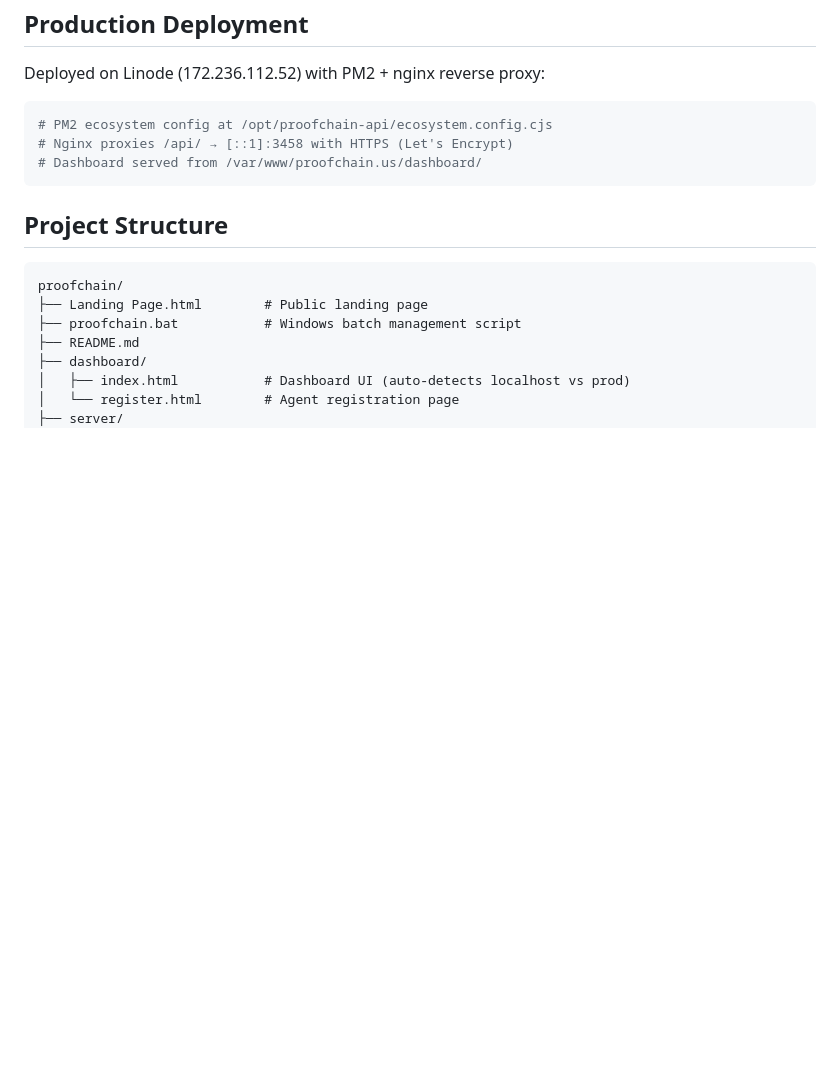
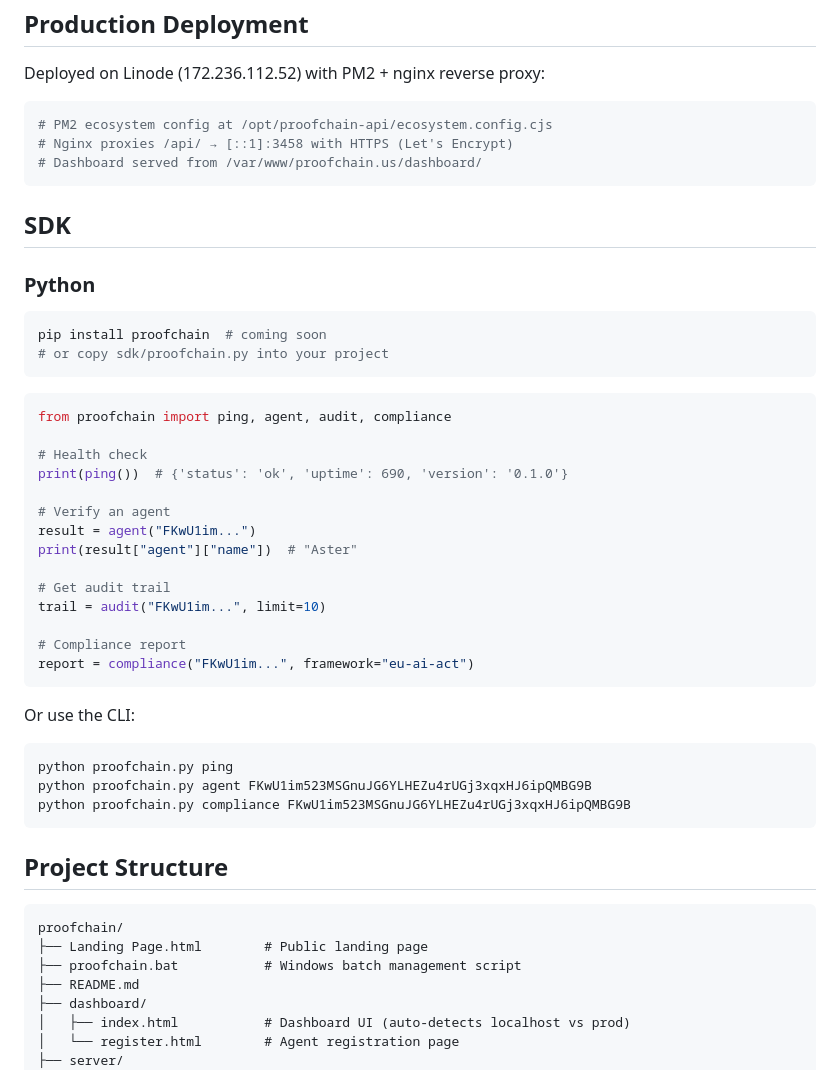
Before and after one commit to ereezyy/proofchain, a Markdown page: README.md, the part around the change. GitHub-like rendering; blank space fills up the shorter version.

Commit message:
docs: SDK section in README with Python examples

````diff
--- a/README.md
+++ b/README.md
@@ -116,6 +116,40 @@ Deployed on Linode (172.236.112.52) with PM2 + nginx reverse proxy:
 # Dashboard served from /var/www/proofchain.us/dashboard/
 ```
 
+## SDK
+
+### Python
+
+```bash
+pip install proofchain  # coming soon
+# or copy sdk/proofchain.py into your project
+```
+
+```python
+from proofchain import ping, agent, audit, compliance
+
+# Health check
+print(ping())  # {'status': 'ok', 'uptime': 690, 'version': '0.1.0'}
+
+# Verify an agent
+result = agent("FKwU1im...")
+print(result["agent"]["name"])  # "Aster"
+
+# Get audit trail
+trail = audit("FKwU1im...", limit=10)
+
+# Compliance report
+report = compliance("FKwU1im...", framework="eu-ai-act")
+```
+
+Or use the CLI:
+
+```bash
+python proofchain.py ping
+python proofchain.py agent FKwU1im523MSGnuJG6YLHEZu4rUGj3xqxHJ6ipQMBG9B
+python proofchain.py compliance FKwU1im523MSGnuJG6YLHEZu4rUGj3xqxHJ6ipQMBG9B
+```
+
 ## Project Structure
 
 ```
````
